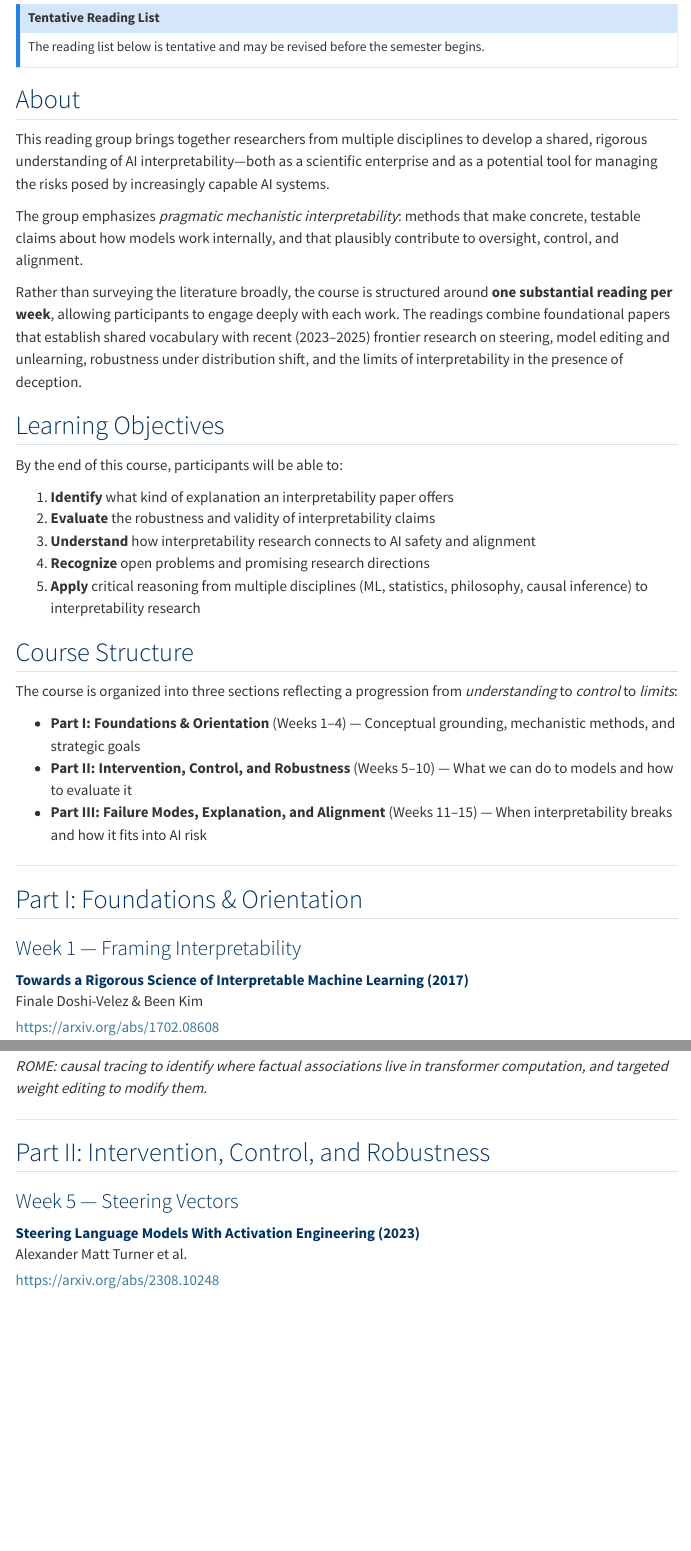
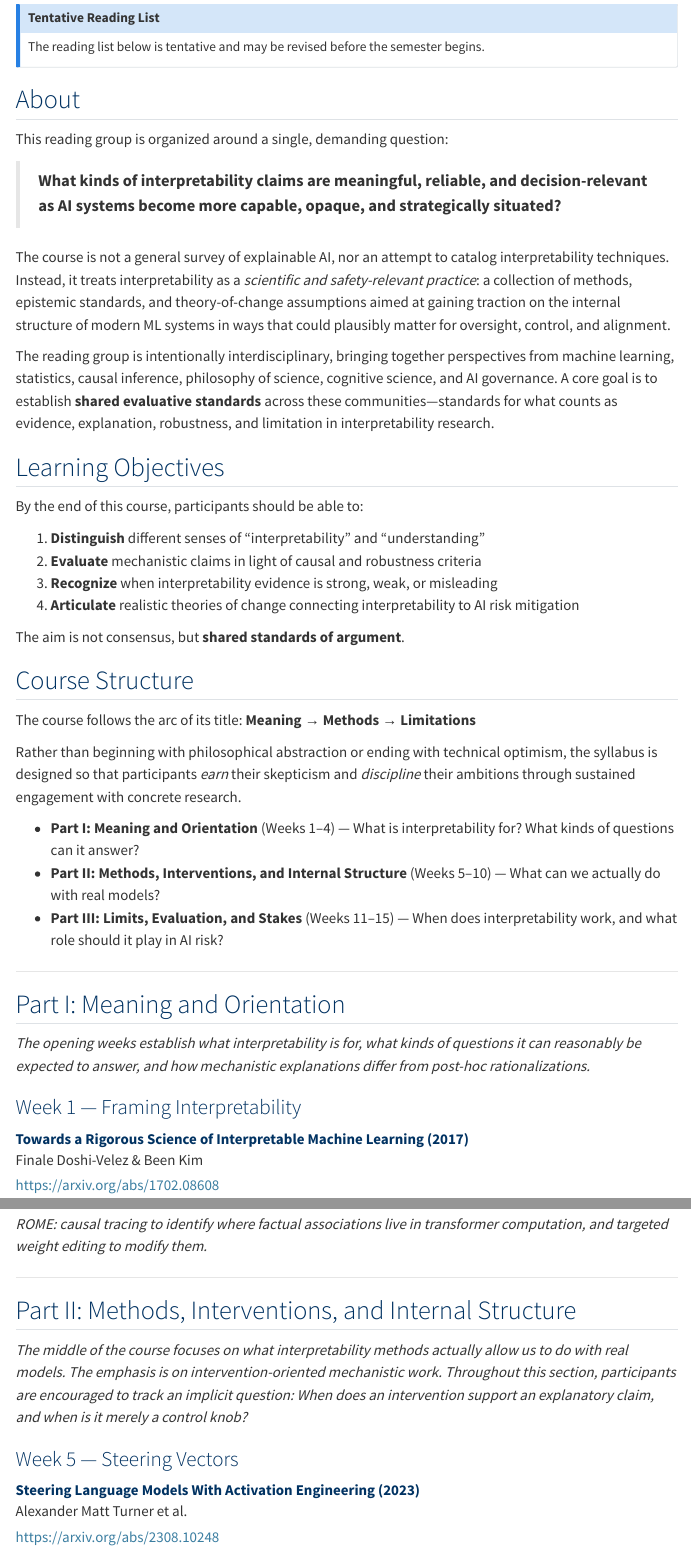
Before and after one commit to wfithian/ai-interpretability, a Quarto document (syllabus.qmd): the page in a window 1100 px wide, from 330 px down, and a second part further down, joined at a grey line. Rendered offline with R 4.5, knitr and Pandoc in place of Quarto, with nearby package versions; menus at the side of the page are left out.

Commit message:
Align site with new course rationale
- Central question: meaningful, reliable, decision-relevant claims
- Course arc tied to title: Meaning → Methods → Limitations
- Part I: Meaning and Orientation
- Part II: Methods, Interventions, and Internal Structure
- Part III: Limits, Evaluation, and Stakes
- Updated learning objectives and section descriptions
- Navbar title shortened to "AI Interpretability"

🤖 Generated with [Claude Code](https://claude.com/claude-code)

Co-Authored-By: Claude Opus 4.5 <noreply@anthropic.com>

```diff
--- a/_quarto.yml
+++ b/_quarto.yml
@@ -3,7 +3,7 @@ project:
   output-dir: docs
 
 website:
-  title: "AI Interpretability & AI Risk"
+  title: "AI Interpretability"
   navbar:
     left:
       - href: index.qmd
--- a/syllabus.qmd
+++ b/syllabus.qmd
@@ -27,33 +27,40 @@ The reading list below is tentative and may be revised before the semester begin
 
 ## About
 
-This reading group brings together researchers from multiple disciplines to develop a shared, rigorous understanding of AI interpretability—both as a scientific enterprise and as a potential tool for managing the risks posed by increasingly capable AI systems.
+This reading group is organized around a single, demanding question:
 
-The group emphasizes *pragmatic mechanistic interpretability*: methods that make concrete, testable claims about how models work internally, and that plausibly contribute to oversight, control, and alignment.
+> **What kinds of interpretability claims are meaningful, reliable, and decision-relevant as AI systems become more capable, opaque, and strategically situated?**
 
-Rather than surveying the literature broadly, the course is structured around **one substantial reading per week**, allowing participants to engage deeply with each work. The readings combine foundational papers that establish shared vocabulary with recent (2023–2025) frontier research on steering, model editing and unlearning, robustness under distribution shift, and the limits of interpretability in the presence of deception.
+The course is not a general survey of explainable AI, nor an attempt to catalog interpretability techniques. Instead, it treats interpretability as a *scientific and safety-relevant practice*: a collection of methods, epistemic standards, and theory-of-change assumptions aimed at gaining traction on the internal structure of modern ML systems in ways that could plausibly matter for oversight, control, and alignment.
+
+The reading group is intentionally interdisciplinary, bringing together perspectives from machine learning, statistics, causal inference, philosophy of science, cognitive science, and AI governance. A core goal is to establish **shared evaluative standards** across these communities—standards for what counts as evidence, explanation, robustness, and limitation in interpretability research.
 
 ## Learning Objectives
 
-By the end of this course, participants will be able to:
+By the end of this course, participants should be able to:
 
-1. **Identify** what kind of explanation an interpretability paper offers
-2. **Evaluate** the robustness and validity of interpretability claims
-3. **Understand** how interpretability research connects to AI safety and alignment
-4. **Recognize** open problems and promising research directions
-5. **Apply** critical reasoning from multiple disciplines (ML, statistics, philosophy, causal inference) to interpretability research
+1. **Distinguish** different senses of "interpretability" and "understanding"
+2. **Evaluate** mechanistic claims in light of causal and robustness criteria
+3. **Recognize** when interpretability evidence is strong, weak, or misleading
+4. **Articulate** realistic theories of change connecting interpretability to AI risk mitigation
+
+The aim is not consensus, but **shared standards of argument**.
 
 ## Course Structure
 
-The course is organized into three sections reflecting a progression from *understanding* to *control* to *limits*:
+The course follows the arc of its title: **Meaning → Methods → Limitations**
 
-- **Part I: Foundations & Orientation** (Weeks 1–4) — Conceptual grounding, mechanistic methods, and strategic goals
-- **Part II: Intervention, Control, and Robustness** (Weeks 5–10) — What we can do to models and how to evaluate it
-- **Part III: Failure Modes, Explanation, and Alignment** (Weeks 11–15) — When interpretability breaks and how it fits into AI risk
+Rather than beginning with philosophical abstraction or ending with technical optimism, the syllabus is designed so that participants *earn* their skepticism and *discipline* their ambitions through sustained engagement with concrete research.
+
+- **Part I: Meaning and Orientation** (Weeks 1–4) — What is interpretability for? What kinds of questions can it answer?
+- **Part II: Methods, Interventions, and Internal Structure** (Weeks 5–10) — What can we actually do with real models?
+- **Part III: Limits, Evaluation, and Stakes** (Weeks 11–15) — When does interpretability work, and what role should it play in AI risk?
 
 ---
 
-## Part I: Foundations & Orientation
+## Part I: Meaning and Orientation
+
+*The opening weeks establish what interpretability is for, what kinds of questions it can reasonably be expected to answer, and how mechanistic explanations differ from post-hoc rationalizations.*
 
 ### Week 1 — Framing Interpretability
 
@@ -93,7 +100,9 @@ The course is organized into three sections reflecting a progression from *under
 
 ---
 
-## Part II: Intervention, Control, and Robustness
+## Part II: Methods, Interventions, and Internal Structure
+
+*The middle of the course focuses on what interpretability methods actually allow us to do with real models. The emphasis is on intervention-oriented mechanistic work. Throughout this section, participants are encouraged to track an implicit question: When does an intervention support an explanatory claim, and when is it merely a control knob?*
 
 ### Week 5 — Steering Vectors
 
```
Also changed, not shown: index.qmd (+17 -7 lines), docs/search.json, syllabus.qmd (4 more changed lines), 2 other files.
